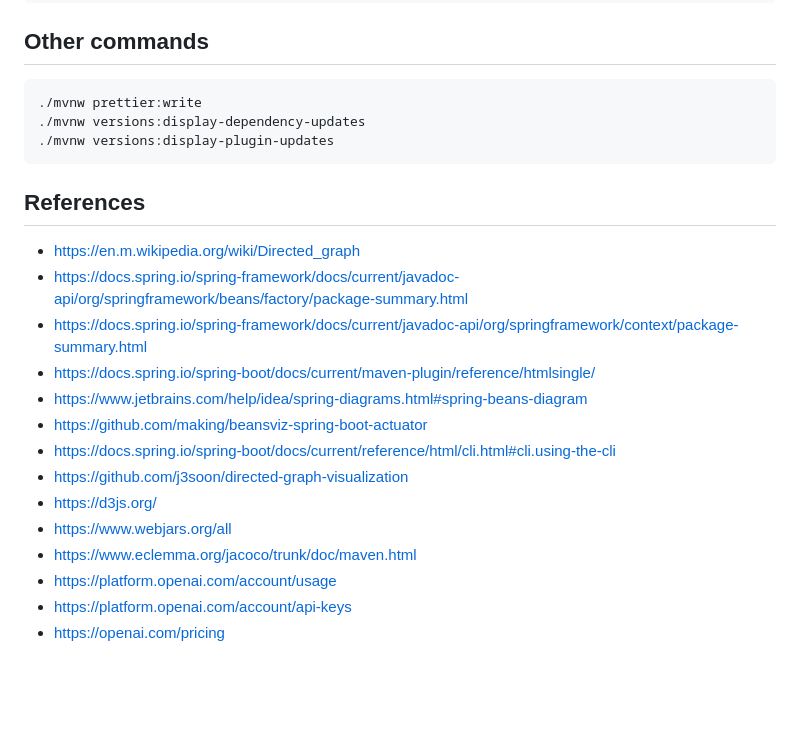
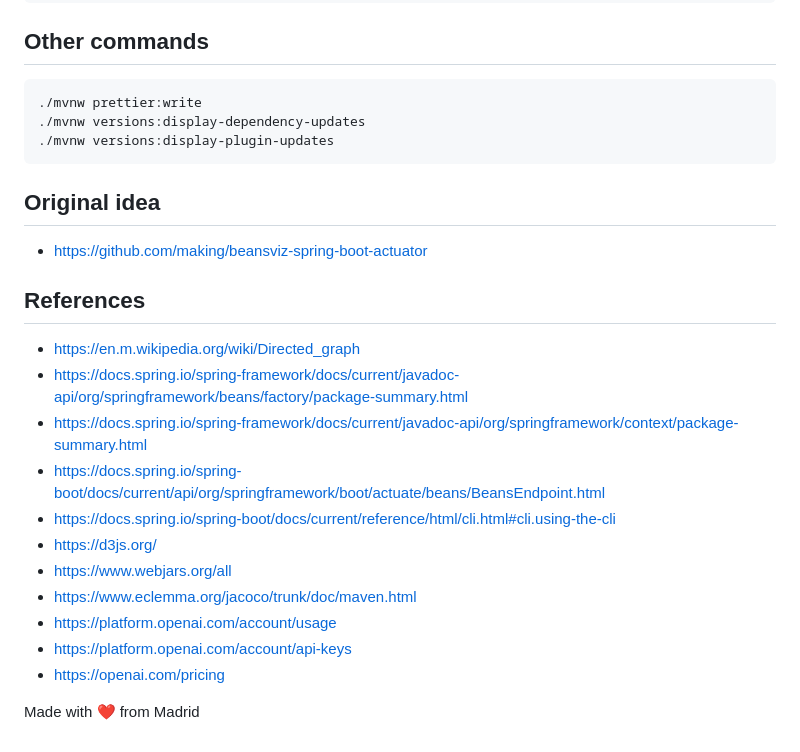
Before and after one commit to jabrena/spring-boot-user-beans, a Markdown page: README.md, the part around the change. Rendered like a GitHub page; blank space fills up the shorter version.

Commit message:
Adding section for Original idea (#76)

````diff
--- a/README.md
+++ b/README.md
@@ -143,19 +143,22 @@ sdk env
 ./mvnw versions:display-plugin-updates
 ```
 
+## Original idea
+
+- https://github.com/making/beansviz-spring-boot-actuator
+
 ## References
 
 - https://en.m.wikipedia.org/wiki/Directed_graph
 - https://docs.spring.io/spring-framework/docs/current/javadoc-api/org/springframework/beans/factory/package-summary.html
 - https://docs.spring.io/spring-framework/docs/current/javadoc-api/org/springframework/context/package-summary.html
-- https://docs.spring.io/spring-boot/docs/current/maven-plugin/reference/htmlsingle/
-- https://www.jetbrains.com/help/idea/spring-diagrams.html#spring-beans-diagram
-- https://github.com/making/beansviz-spring-boot-actuator
+- https://docs.spring.io/spring-boot/docs/current/api/org/springframework/boot/actuate/beans/BeansEndpoint.html
 - https://docs.spring.io/spring-boot/docs/current/reference/html/cli.html#cli.using-the-cli
-- https://github.com/j3soon/directed-graph-visualization
 - https://d3js.org/
 - https://www.webjars.org/all
 - https://www.eclemma.org/jacoco/trunk/doc/maven.html
 - https://platform.openai.com/account/usage
 - https://platform.openai.com/account/api-keys
 - https://openai.com/pricing
+
+Made with ❤️ from Madrid
````
